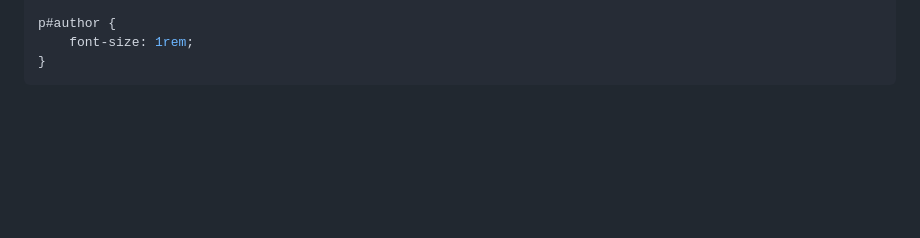
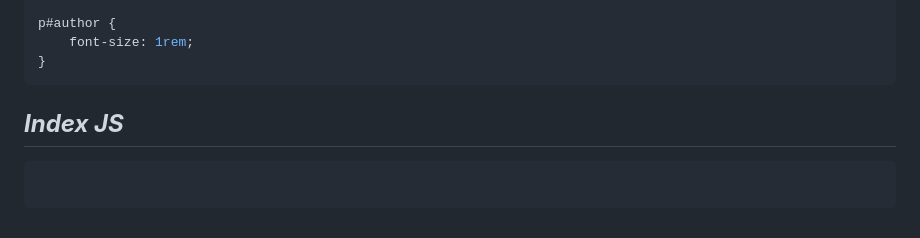
Before and after one commit to MastooraTurkmen/chrome-extension-real-project, a Markdown page: README.md, the part around the change. GitHub-like rendering; blank space fills up the shorter version.

Commit message:
js codes

````diff
--- a/README.md
+++ b/README.md
@@ -191,3 +191,9 @@ p#author {
     font-size: 1rem;
 }
 ```
+
+## ***Index JS***
+
+```js
+
+```
````
